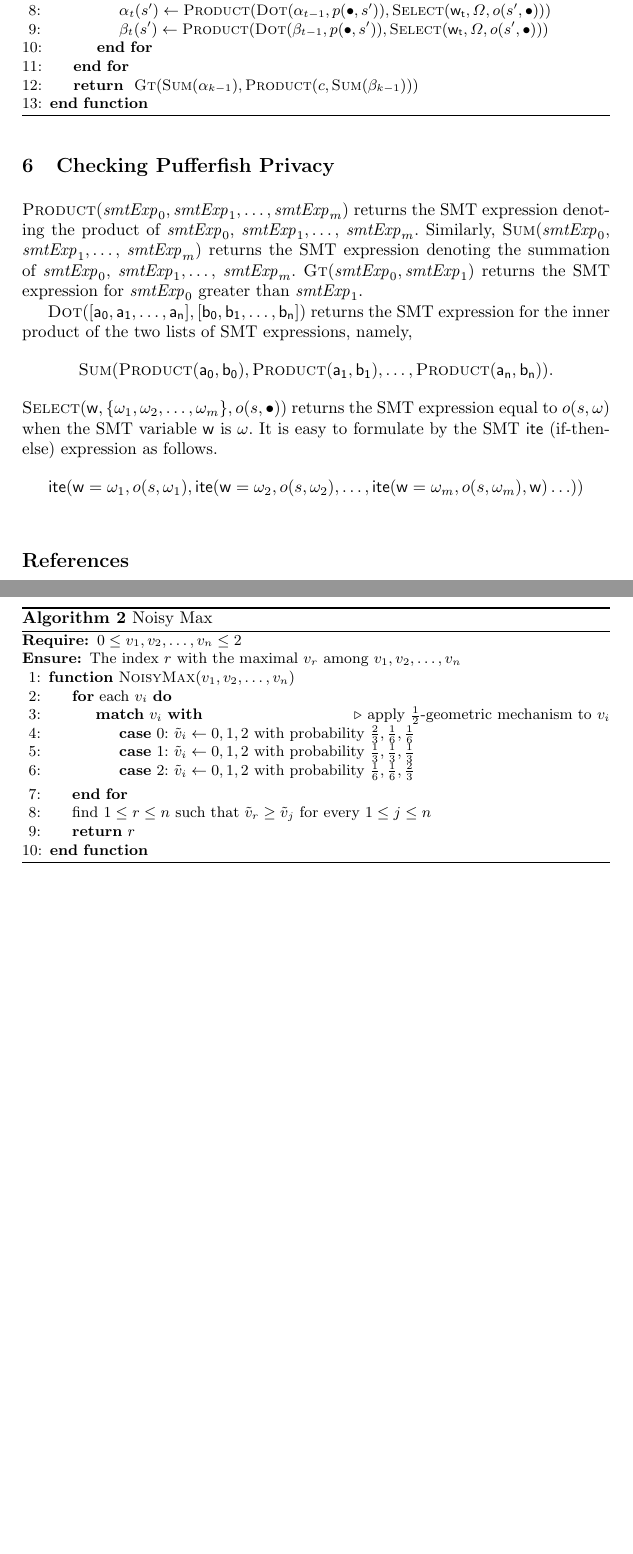
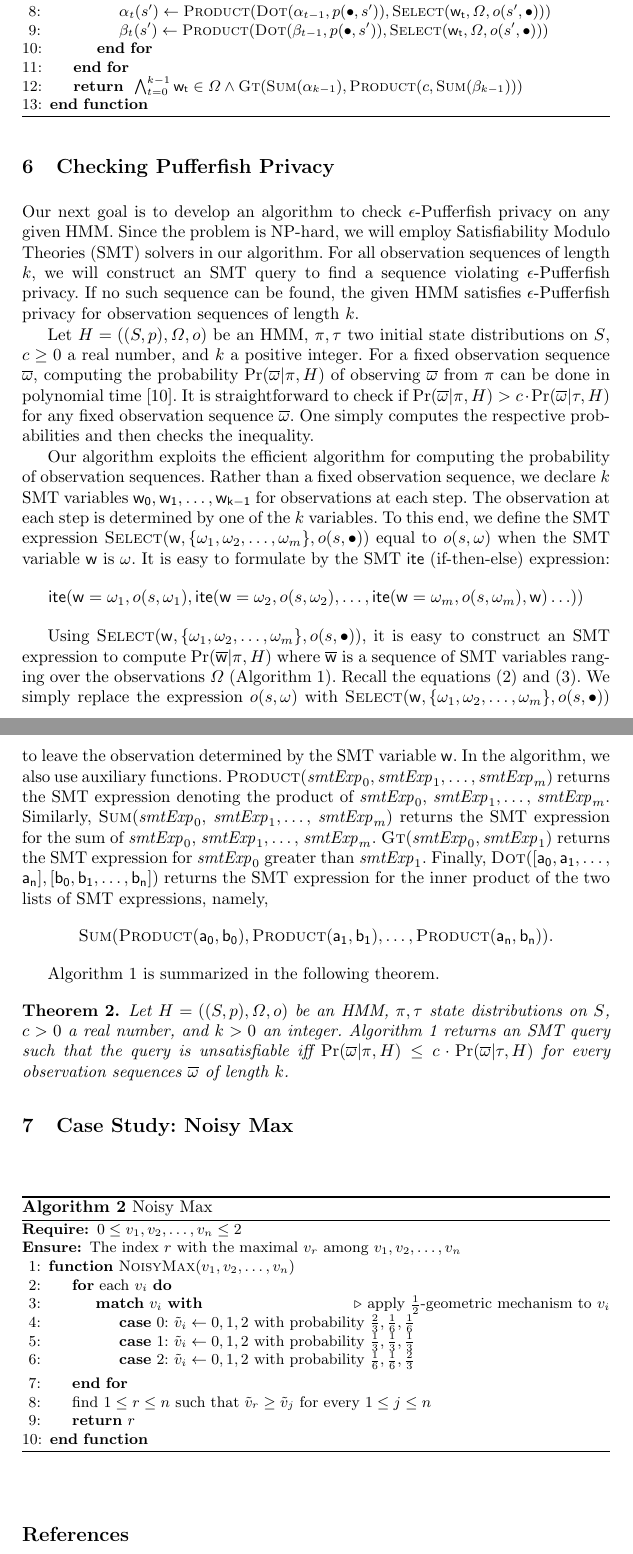
Before and after one commit to fmlab-iis/dp-pomdp, a LaTeX paper (main.tex, which reads algorithm.tex, noisymax.tex): two parts of pages 10 and 11 of 12, joined at a grey line, cut so that both start at the same text, the shorter picture padded with empty space. Compiled offline with pdfLaTeX.

Commit message:
explain algorithm

```diff
--- a/algorithm.tex
+++ b/algorithm.tex
@@ -32,31 +32,82 @@
          \EndFor
        \EndFor
        \State{\Return{
-           $\textmd{\textsc{Gt}} (
-            \textmd{\textsc{Sum}} (\alpha_{k-1}),
-            \textmd{\textsc{Product}} (c,
-                                       \textmd{\textsc{Sum}} (\beta_{k-1}))
+           $\bigwedge_{t=0}^{k-1} \mathsf{w_t} \in \Obs \wedge
+           \textmd{\textsc{Gt}} (
+           \textmd{\textsc{Sum}} (\alpha_{k-1}),
+           \textmd{\textsc{Product}} (c,
+           \textmd{\textsc{Sum}} (\beta_{k-1}))
            )$
        }}
      \EndFunction
  \end{algorithmic}
  \caption{Pufferfish Check}
+ \label{algorithm:pufferfish-check}
 \end{algorithm}
 
+Our next goal is to develop an algorithm to check
+$\epsilon$-Pufferfish privacy on any given HMM. Since the problem is
+NP-hard, we will employ Satisfiability Modulo Theories (SMT) solvers
+in our algorithm. For all observation sequences of length $k$, we will
+construct an SMT query to find a sequence violating
+$\epsilon$-Pufferfish privacy. If no such sequence can be found, the
+given HMM satisfies $\epsilon$-Pufferfish privacy for observation
+sequences of length $k$.
+
+Let $H = ((S, p), \Obs, o)$ be an HMM, $\pi, \tau$ two initial state
+distributions on $S$, $c \geq 0$ a real number, and $k$ a positive
+integer. For a fixed observation sequence $\overline{\obs}$,
+computing the probability $\Pr (\overline{\obs} | \pi,
+H)$ of observing $\overline{\obs}$ from $\pi$ can be done in
+polynomial time~\cite{R:89:ATHMM}. It is straightforward to check if
+$\Pr (\overline{\obs} | \pi, H) > c \cdot \Pr (\overline{\obs} |
+\tau, H)$ for any fixed observation sequence $\overline{\obs}$. One
+simply computes the respective probabilities and then checks the
+inequality.
+
+Our algorithm exploits the efficient algorithm for computing the
+probability of observation sequences. Rather than a fixed observation
+sequence, we declare $k$ SMT variables $\mathsf{w_0}, \mathsf{w_1},
+\ldots, \mathsf{w_{k-1}}$ for observations at each step. The
+observation at each step is determined by one of the $k$ variables. To
+this end, we define the SMT expression
+$\textmd{\textsc{Select}} (\mathsf{w}, \{ \obs_1, \obs_2, \ldots,
+\obs_m\}, o (s, \bullet))$  equal to $o (s, \obs)$ when the SMT
+variable $\mathsf{w}$ is $\obs$. It is easy to formulate by
+the SMT $\mathsf{ite}$ (if-then-else) expression:
+\begin{align*}
+  \mathsf{ite} (\mathsf{w} = \obs_1, o (s, \obs_1),
+  \mathsf{ite} (\mathsf{w} = \obs_2, o (s, \obs_2),
+  \ldots
+  ,\mathsf{ite} (\mathsf{w} = \obs_m, o (s, \obs_m), \mathsf{w})
+  \ldots))
+\end{align*}
+
+Using $\textmd{\textsc{Select}} (\mathsf{w}, \{ \obs_1, \obs_2,
+\ldots, \obs_m\}, o (s, \bullet))$, it is easy to construct an SMT
+expression to compute $\Pr (\overline{\mathsf{w}} | \pi, H)$ where
+$\overline{\mathsf{w}}$ is a sequence of SMT variables ranging over
+the observations $\Obs$ (Algorithm~\ref{algorithm:pufferfish-check}).
+Recall the equations (\ref{hmm:basis}) and (\ref{hmm:inductive}). We
+simply replace the expression $o (s, \obs)$ with
+$\textmd{\textsc{Select}} (\mathsf{w}, \{ \obs_1, \obs_2, \ldots,
+\obs_m\}, o (s, \bullet))$ to leave the observation determined by the
+SMT variable $\mathsf{w}$. In the algorithm, we also use auxiliary
+functions.
 $\textmd{\textsc{Product}}(\mathit{smtExp}_0, \mathit{smtExp}_1,
 \ldots, \mathit{smtExp}_m)$
 returns the SMT expression denoting the product of
 $\mathit{smtExp}_0$, $\mathit{smtExp}_1, \ldots,$
 $\mathit{smtExp}_m$. Similarly,
 $\textmd{\textsc{Sum}}(\mathit{smtExp}_0,$ $\mathit{smtExp}_1, \ldots,$
-$\mathit{smtExp}_m)$ returns the SMT expression denoting the summation
+$\mathit{smtExp}_m)$ returns the SMT expression for the sum
 of $\mathit{smtExp}_0$, $\mathit{smtExp}_1, \ldots,$
 $\mathit{smtExp}_m$. $\textmd{\textsc{Gt}} (\mathit{smtExp}_0,
 \mathit{smtExp}_1)$ returns the SMT expression for
 $\mathit{smtExp}_0$ greater than $\mathit{smtExp}_1$.
-
-$\textmd{\textsc{Dot}} ([\mathsf{a_0}, \mathsf{a_1}, \ldots,
-\mathsf{a_n}], [\mathsf{b_0}, \mathsf{b_1}, \ldots, \mathsf{b_n}])$
+Finally,
+$\textmd{\textsc{Dot}} ([\mathsf{a_0}, \mathsf{a_1}, \ldots,$
+$\mathsf{a_n}], [\mathsf{b_0}, \mathsf{b_1}, \ldots, \mathsf{b_n}])$
 returns the SMT expression for the inner product of the two lists of
 SMT expressions, namely,
 \[
@@ -67,43 +118,16 @@ SMT expressions, namely,
   \textmd{\textsc{Product}}(\mathsf{a_n}, \mathsf{b_n})
   ).
 \]
-$\textmd{\textsc{Select}} (\mathsf{w}, \{ \omega_1, \omega_2, \ldots,
-\omega_m\}, o (s, \bullet))$
-returns the SMT expression equal to $o (s, \omega)$ when the SMT
-variable $\mathsf{w}$ is $\omega$. It is easy to formulate by
-the SMT $\mathsf{ite}$ (if-then-else) expression as follows.
-\begin{align*}
-  \mathsf{ite} (\mathsf{w} = \omega_1, o (s, \omega_1),
-  \mathsf{ite} (\mathsf{w} = \omega_2, o (s, \omega_2),
-  \ldots
-  ,\mathsf{ite} (\mathsf{w} = \omega_m, o (s, \omega_m), \mathsf{w})
-  \ldots))
-\end{align*}
 
-% It is important to return indices. Otherwise, this is not DP.
+Algorithm~\ref{algorithm:pufferfish-check} is summarized in the
+following theorem.
 
-\begin{algorithm}
-  \begin{algorithmic}[1]
-    \Require{$0 \leq v_1, v_2, \ldots, v_n \leq 2$}
-    \Ensure{The index $r$ with the maximal $v_r$ among $v_1, v_2, \ldots, v_n$}
-    \Function{NoisyMax}{$v_1, v_2, \ldots, v_n$}
-      \For{each $v_i$}
-        \Match{$v_i$}
-        \Comment{apply $\frac{1}{2}$-geometric mechanism to $v_i$}
-          \lCase{$0$}
-                {$\tilde{v}_i \leftarrow 0, 1, 2$ with probability
-                 $\frac{2}{3}, \frac{1}{6}, \frac{1}{6}$}
-          \lCase{$1$}
-                {$\tilde{v}_i \leftarrow 0, 1, 2$ with probability
-                 $\frac{1}{3}, \frac{1}{3}, \frac{1}{3}$}
-          \lCase{$2$}
-                {$\tilde{v}_i \leftarrow 0, 1, 2$ with probability
-                 $\frac{1}{6}, \frac{1}{6}, \frac{2}{3}$}
-        \EndMatch
-      \EndFor
-      \State{find $1 \leq r \leq n$ such that
-        $\tilde{v}_r \geq \tilde{v}_j$ for every $1 \leq j \leq n$}
-      \State{\Return {$r$} }
-    \EndFunction
-  \end{algorithmic}
-  \caption{Noisy Max}
+\begin{theorem}
+  Let $H = ((S, p), \Obs, o)$ be an HMM, $\pi, \tau$ state
+  distributions on $S$, $c > 0$ a real number, and $k > 0$ an
+  integer. Algorithm~\ref{algorithm:pufferfish-check} returns an SMT
+  query such that the query is unsatisfiable iff
+  $\Pr (\overline{\omega} | \pi, H) \leq c \cdot
+  \Pr (\overline{\omega} | \tau, H)$ for every observation
+  sequences $\overline{\omega}$ of length $k$.
+\end{theorem}
--- a/main.tex
+++ b/main.tex
@@ -49,6 +49,9 @@
 \label{section:checking-pufferfish}
 \input{algorithm}
 
+\section{Case Study: Noisy Max}
+\label{section:noisy-max}
+\input{noisymax}
 
 \bibliographystyle{splncs03}
 \bibliography{refs}
--- /dev/null
+++ b/noisymax.tex
@@ -0,0 +1,28 @@
+
+% It is important to return indices. Otherwise, this is not DP.
+
+\begin{algorithm}
+  \begin{algorithmic}[1]
+    \Require{$0 \leq v_1, v_2, \ldots, v_n \leq 2$}
+    \Ensure{The index $r$ with the maximal $v_r$ among $v_1, v_2, \ldots, v_n$}
+    \Function{NoisyMax}{$v_1, v_2, \ldots, v_n$}
+      \For{each $v_i$}
+        \Match{$v_i$}
+        \Comment{apply $\frac{1}{2}$-geometric mechanism to $v_i$}
+          \lCase{$0$}
+                {$\tilde{v}_i \leftarrow 0, 1, 2$ with probability
+                 $\frac{2}{3}, \frac{1}{6}, \frac{1}{6}$}
+          \lCase{$1$}
+                {$\tilde{v}_i \leftarrow 0, 1, 2$ with probability
+                 $\frac{1}{3}, \frac{1}{3}, \frac{1}{3}$}
+          \lCase{$2$}
+                {$\tilde{v}_i \leftarrow 0, 1, 2$ with probability
+                 $\frac{1}{6}, \frac{1}{6}, \frac{2}{3}$}
+        \EndMatch
+      \EndFor
+      \State{find $1 \leq r \leq n$ such that
+        $\tilde{v}_r \geq \tilde{v}_j$ for every $1 \leq j \leq n$}
+      \State{\Return {$r$} }
+    \EndFunction
+  \end{algorithmic}
+  \caption{Noisy Max}
```
Also changed, not shown: preliminaries.tex (+7 -4 lines), refs.bib (+11 -0 lines), algorithm.tex (60 more changed lines), noisymax.tex (60 more changed lines).
